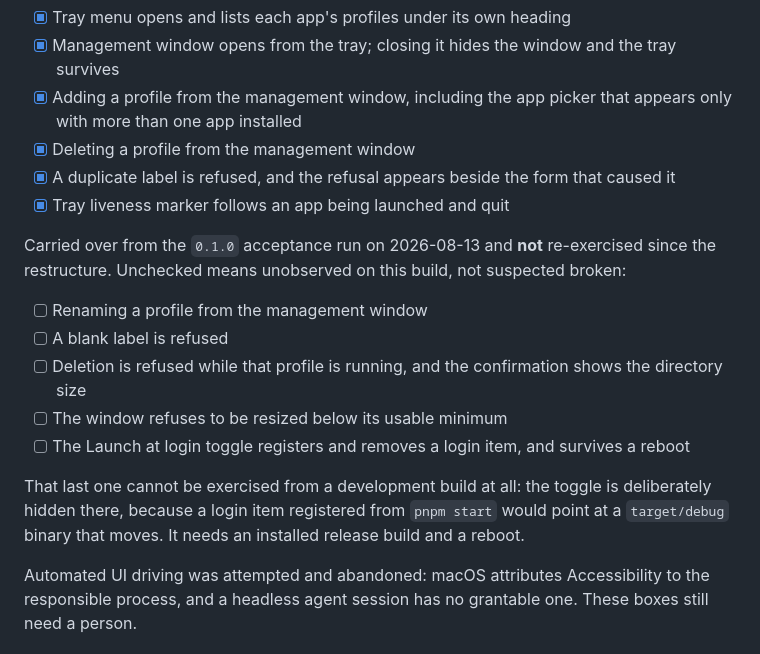
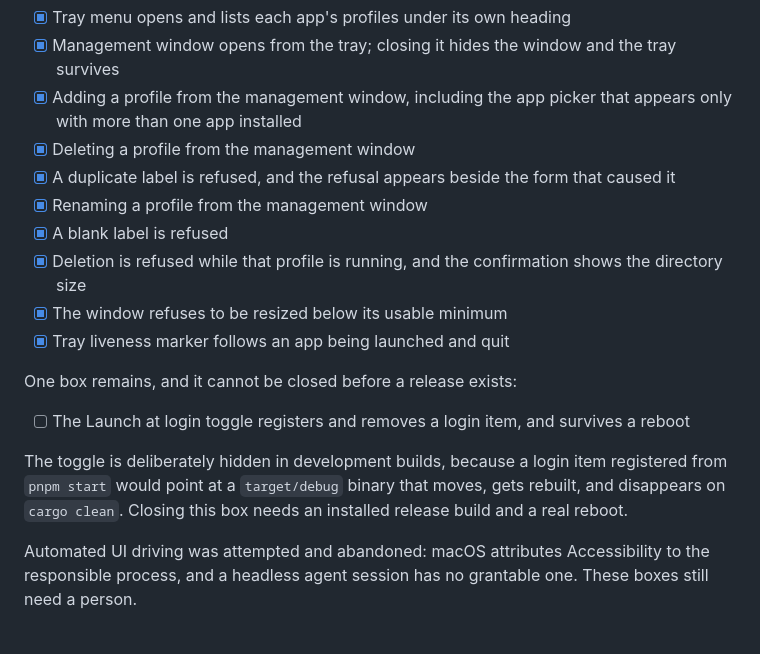
Before and after one commit to burnabyjudicial666/agent-profiles, a Markdown page: README.md, the part around the change. Rendered like a GitHub page.

Commit message:
docs: close the macOS acceptance run except the one box a release gates
Rename, blank-label refusal, refusing to delete a running profile, and
the window's minimum size were all exercised by hand on the multi-app
build. Launch at login stays open because a development build hides the
toggle by design, so no amount of driving one can settle it.

Co-Authored-By: Claude Opus 5 (1M context) <noreply@anthropic.com>

```diff
--- a/README.md
+++ b/README.md
@@ -147,17 +147,17 @@ Confirmed by a human driving a development build with all six apps installed, on
 - [x] Adding a profile from the management window, including the app picker that appears only with more than one app installed
 - [x] Deleting a profile from the management window
 - [x] A duplicate label is refused, and the refusal appears beside the form that caused it
+- [x] Renaming a profile from the management window
+- [x] A blank label is refused
+- [x] Deletion is refused while that profile is running, and the confirmation shows the directory size
+- [x] The window refuses to be resized below its usable minimum
 - [x] Tray liveness marker follows an app being launched and quit
 
-Carried over from the `0.1.0` acceptance run on 2026-08-13 and **not** re-exercised since the restructure. Unchecked means unobserved on this build, not suspected broken:
+One box remains, and it cannot be closed before a release exists:
 
-- [ ] Renaming a profile from the management window
-- [ ] A blank label is refused
-- [ ] Deletion is refused while that profile is running, and the confirmation shows the directory size
-- [ ] The window refuses to be resized below its usable minimum
 - [ ] The Launch at login toggle registers and removes a login item, and survives a reboot
 
-That last one cannot be exercised from a development build at all: the toggle is deliberately hidden there, because a login item registered from `pnpm start` would point at a `target/debug` binary that moves. It needs an installed release build and a reboot.
+The toggle is deliberately hidden in development builds, because a login item registered from `pnpm start` would point at a `target/debug` binary that moves, gets rebuilt, and disappears on `cargo clean`. Closing this box needs an installed release build and a real reboot.
 
 Automated UI driving was attempted and abandoned: macOS attributes Accessibility to the responsible process, and a headless agent session has no grantable one. These boxes still need a person.
 
```
